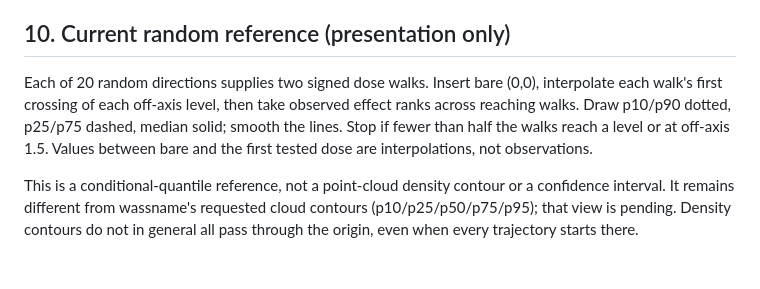
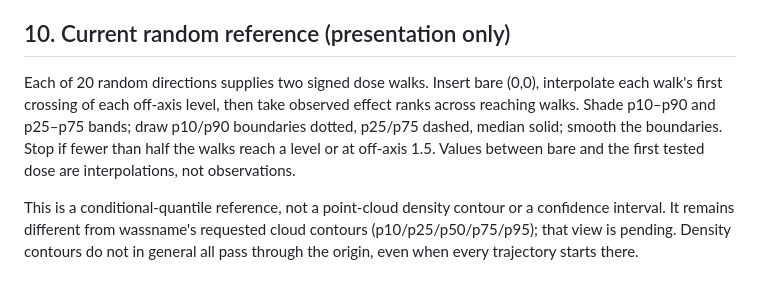
Before and after one commit to wassname/steering-lite, a Markdown page: slop/specs/20261006_bsbench_eval_frozen.md, the part around the change. GitHub-like rendering.

```diff
--- a/slop/specs/20261006_bsbench_eval_frozen.md
+++ b/slop/specs/20261006_bsbench_eval_frozen.md
@@ -88,6 +88,6 @@ The earlier estimates below covered the two initial methods only and underestima
 
 ## 10. Current random reference (presentation only)
 
-Each of 20 random directions supplies two signed dose walks. Insert bare (0,0), interpolate each walk's first crossing of each off-axis level, then take observed effect ranks across reaching walks. Draw p10/p90 dotted, p25/p75 dashed, median solid; smooth the lines. Stop if fewer than half the walks reach a level or at off-axis 1.5. Values between bare and the first tested dose are interpolations, not observations.
+Each of 20 random directions supplies two signed dose walks. Insert bare (0,0), interpolate each walk's first crossing of each off-axis level, then take observed effect ranks across reaching walks. Shade p10–p90 and p25–p75 bands; draw p10/p90 boundaries dotted, p25/p75 dashed, median solid; smooth the boundaries. Stop if fewer than half the walks reach a level or at off-axis 1.5. Values between bare and the first tested dose are interpolations, not observations.
 
 This is a conditional-quantile reference, not a point-cloud density contour or a confidence interval. It remains different from wassname's requested cloud contours (p10/p25/p50/p75/p95); that view is pending. Density contours do not in general all pass through the origin, even when every trajectory starts there.
```
Also changed, not shown: README.md (+1 -1 lines), RESEARCH_JOURNAL.md (+12 -0 lines), assets/bsbench_qwen3.5-9b_main.png, 13 other files.
